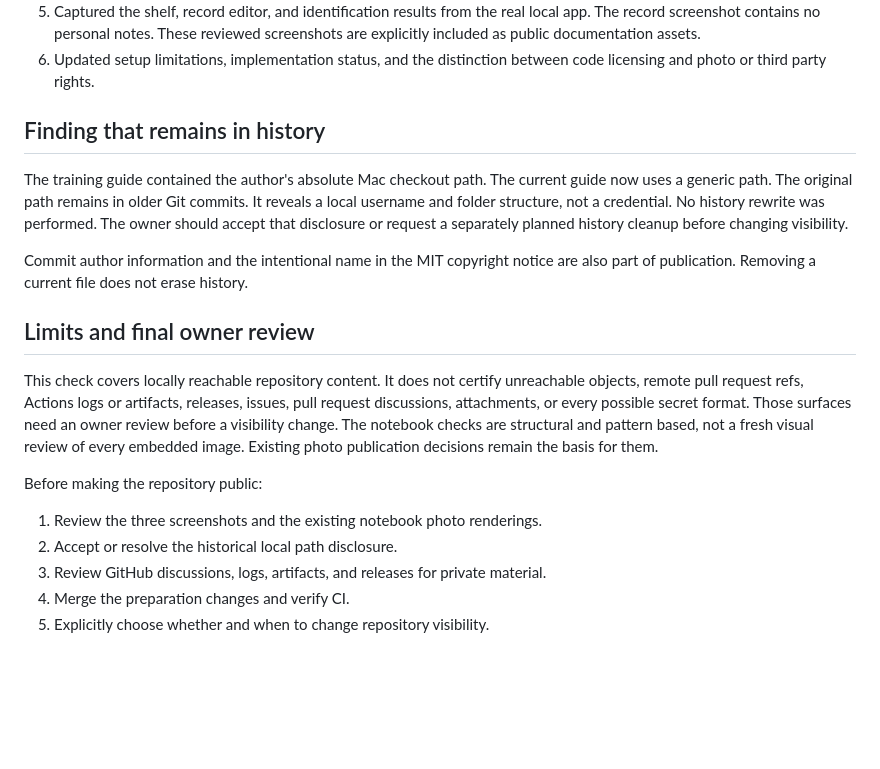
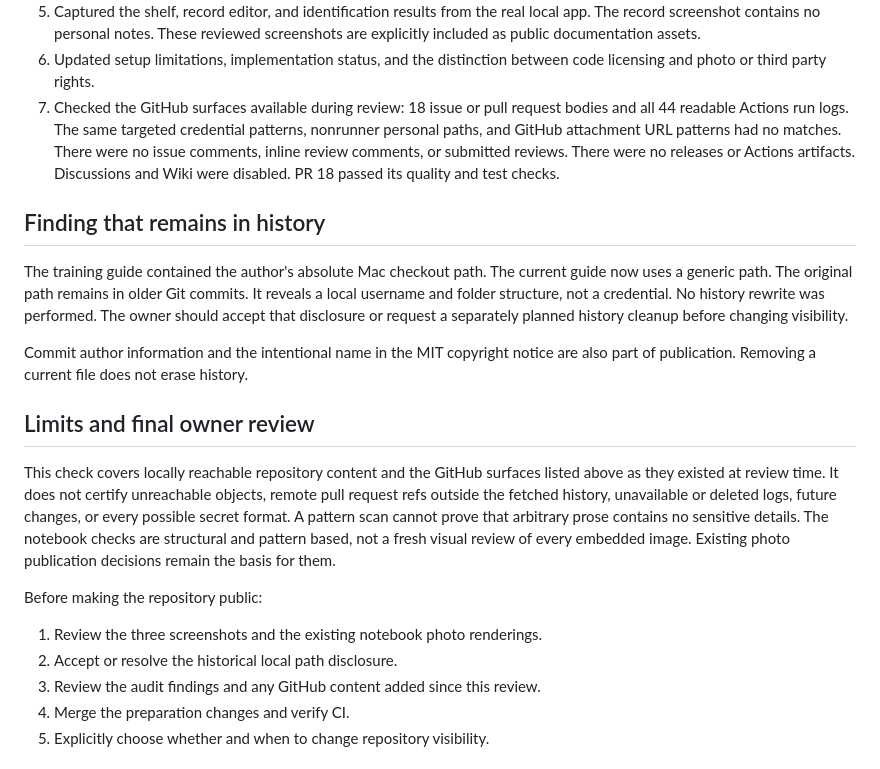
Before and after one commit to emmatyy19/usagi-visual-identifier, a Markdown page: docs/publication-readiness.md, the part around the change. GitHub-like rendering; blank space fills up the shorter version.

Commit message:
docs: record GitHub publication surface audit

```diff
--- a/docs/publication-readiness.md
+++ b/docs/publication-readiness.md
@@ -24,6 +24,12 @@ preparation, not permission to change visibility or a guarantee of no secrets.
    screenshots are explicitly included as public documentation assets.
 6. Updated setup limitations, implementation status, and the distinction between
    code licensing and photo or third party rights.
+7. Checked the GitHub surfaces available during review: 18 issue or pull request
+   bodies and all 44 readable Actions run logs. The same targeted credential
+   patterns, nonrunner personal paths, and GitHub attachment URL patterns had no
+   matches. There were no issue comments, inline review comments, or submitted
+   reviews. There were no releases or Actions artifacts. Discussions and Wiki
+   were disabled. PR 18 passed its quality and test checks.
 
 ## Finding that remains in history
 
@@ -38,10 +44,11 @@ are also part of publication. Removing a current file does not erase history.
 
 ## Limits and final owner review
 
-This check covers locally reachable repository content. It does not certify
-unreachable objects, remote pull request refs, Actions logs or artifacts, releases,
-issues, pull request discussions, attachments, or every possible secret format.
-Those surfaces need an owner review before a visibility change. The notebook
+This check covers locally reachable repository content and the GitHub surfaces
+listed above as they existed at review time. It does not certify unreachable
+objects, remote pull request refs outside the fetched history, unavailable or
+deleted logs, future changes, or every possible secret format. A pattern scan
+cannot prove that arbitrary prose contains no sensitive details. The notebook
 checks are structural and pattern based, not a fresh visual review of every
 embedded image. Existing photo publication decisions remain the basis for them.
 
@@ -49,7 +56,7 @@ Before making the repository public:
 
 1. Review the three screenshots and the existing notebook photo renderings.
 2. Accept or resolve the historical local path disclosure.
-3. Review GitHub discussions, logs, artifacts, and releases for private material.
+3. Review the audit findings and any GitHub content added since this review.
 4. Merge the preparation changes and verify CI.
 5. Explicitly choose whether and when to change repository visibility.
 
```
